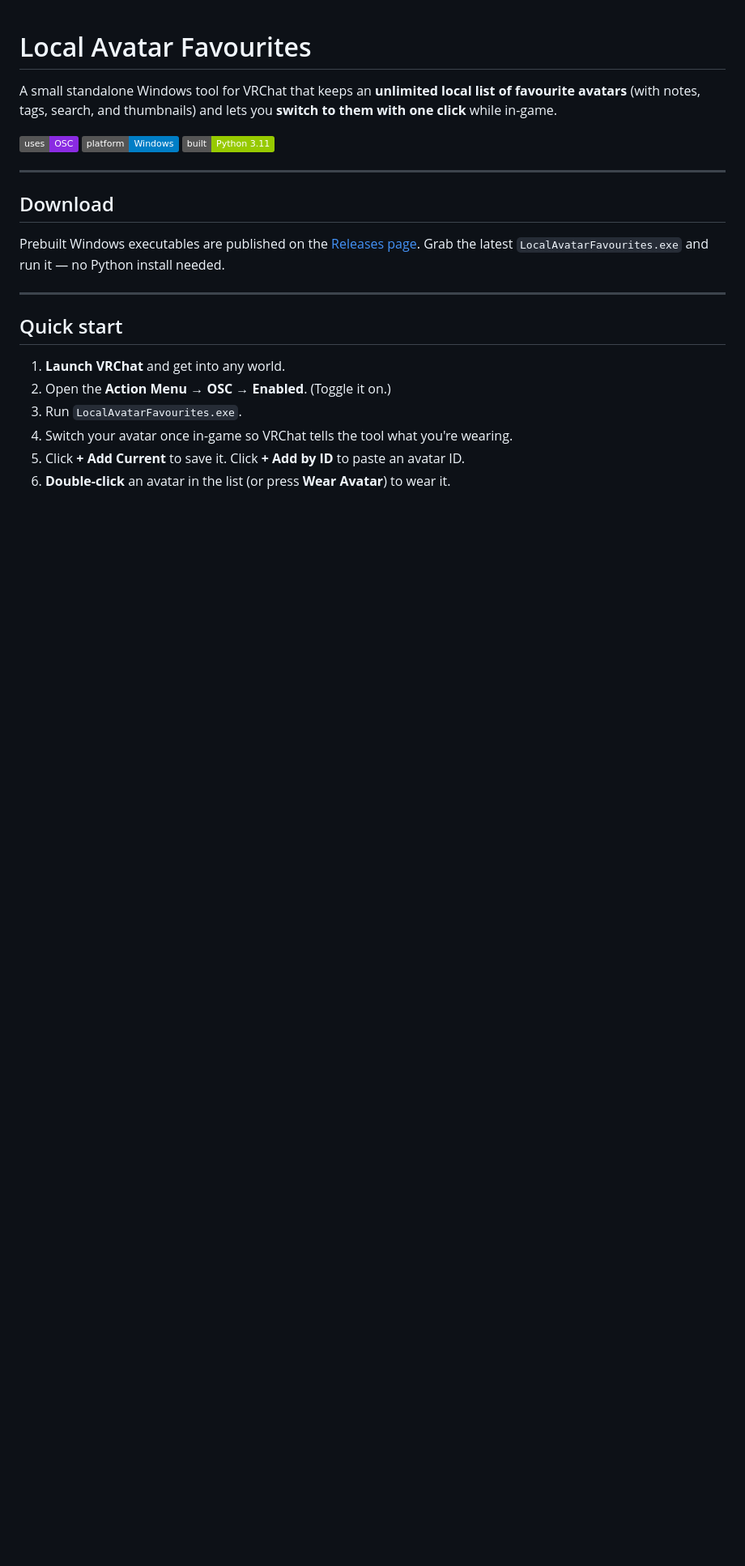
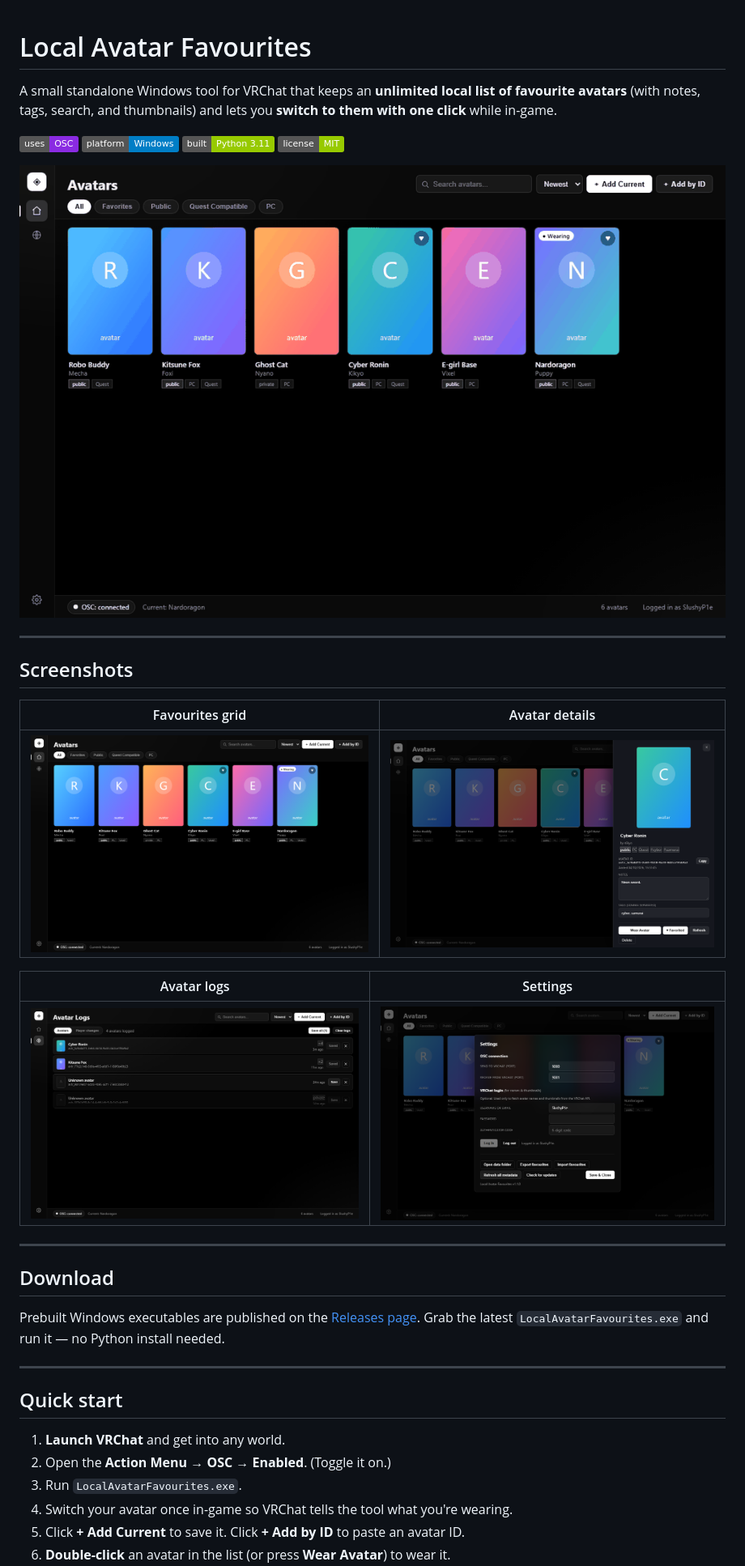
Before and after one commit to SlushyP1e/Local-Avatar-Favourites, a Markdown page: README.md, the part around one of its changes. Shown at 81% size. GitHub-like rendering; pictures changed too: docs/preview.gif (added), docs/screenshot-drawer.png (added), docs/screenshot-home.png (added); badges without logos; blank space fills up the shorter version.

Commit message:
docs: add preview GIF and screenshots to README

```diff
--- a/README.md
+++ b/README.md
@@ -2,7 +2,21 @@
 
 A small standalone Windows tool for VRChat that keeps an **unlimited local list of favourite avatars** (with notes, tags, search, and thumbnails) and lets you **switch to them with one click** while in-game.
 
-![uses: OSC](https://img.shields.io/badge/uses-OSC-8a2be2) ![platform: Windows](https://img.shields.io/badge/platform-Windows-blue) ![built: Python](https://img.shields.io/badge/built-Python_3.11-green)
+![uses: OSC](https://img.shields.io/badge/uses-OSC-8a2be2) ![platform: Windows](https://img.shields.io/badge/platform-Windows-blue) ![built: Python](https://img.shields.io/badge/built-Python_3.11-green) ![license: MIT](https://img.shields.io/badge/license-MIT-green)
+
+![Local Avatar Favourites preview](docs/preview.gif)
+
+---
+
+## Screenshots
+
+| Favourites grid | Avatar details |
+| --- | --- |
+| ![Favourites grid](docs/screenshot-home.png) | ![Avatar details](docs/screenshot-drawer.png) |
+
+| Avatar logs | Settings |
+| --- | --- |
+| ![Avatar logs](docs/screenshot-logs.png) | ![Settings](docs/screenshot-settings.png) |
 
 ---
 
```
Also changed, not shown: other parts of README.md (+2 -0 lines).
